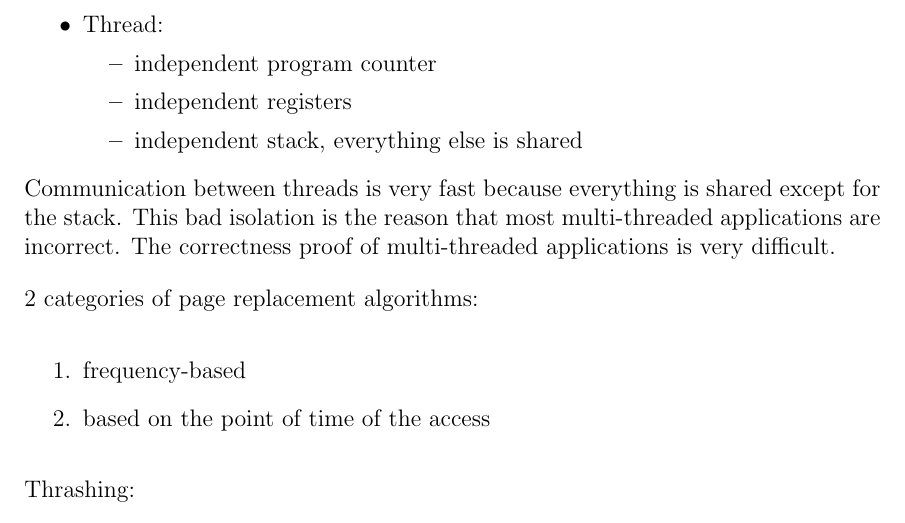
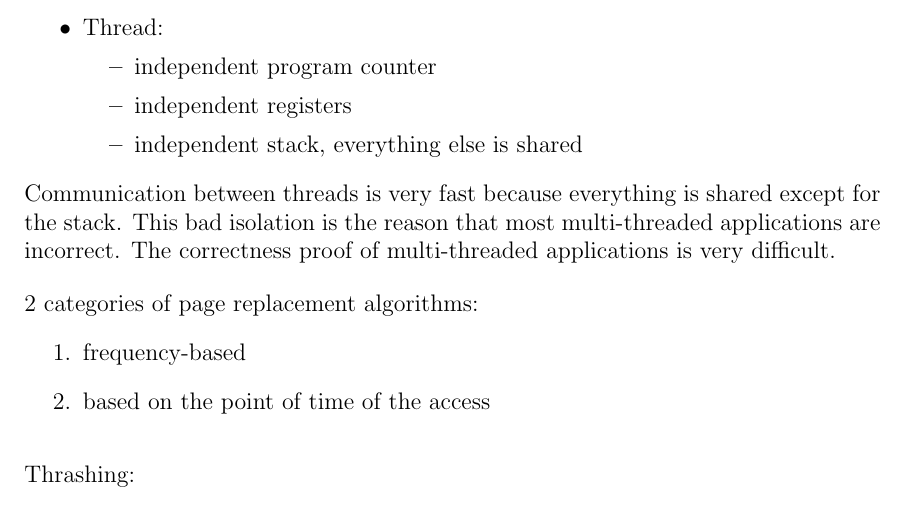
Before and after one commit to danielkocher/ios-transcript, a LaTeX document (transcript_ios_main.tex, which reads transcript_ios_20140107.tex): part of page 49 of 50, cut so that both start at the same text. Compiled offline with pdfLaTeX.

Commit message:
Current version, content until 2014-01-07.

```diff
--- a/transcript_ios_20140107.tex
+++ b/transcript_ios_20140107.tex
@@ -234,7 +234,7 @@
 }
 \par{
 	\noindent 2 categories of page replacement algorithms:
-	\begin{enumerate}
+	\parskip0pt\begin{enumerate}
 		\item{frequency-based}
 		\item{based on the point of time of the access}
 	\end{enumerate}
```
Also changed, not shown: transcript_ios_main.pdf.
